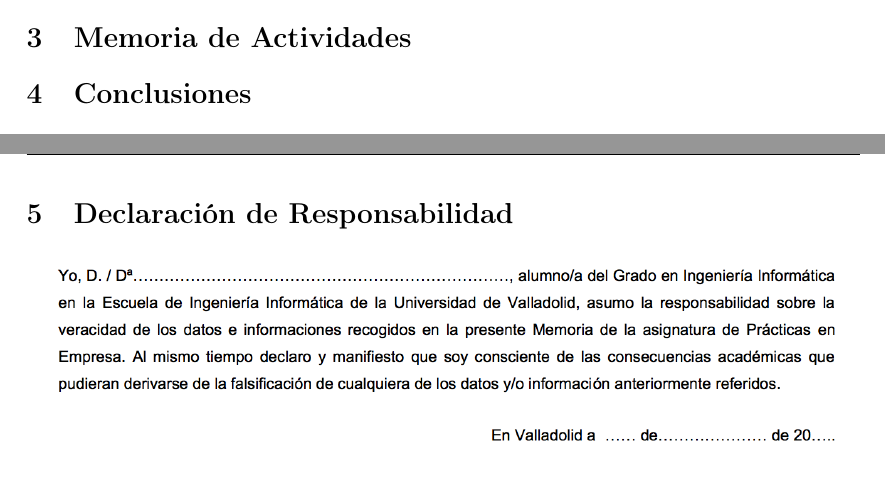
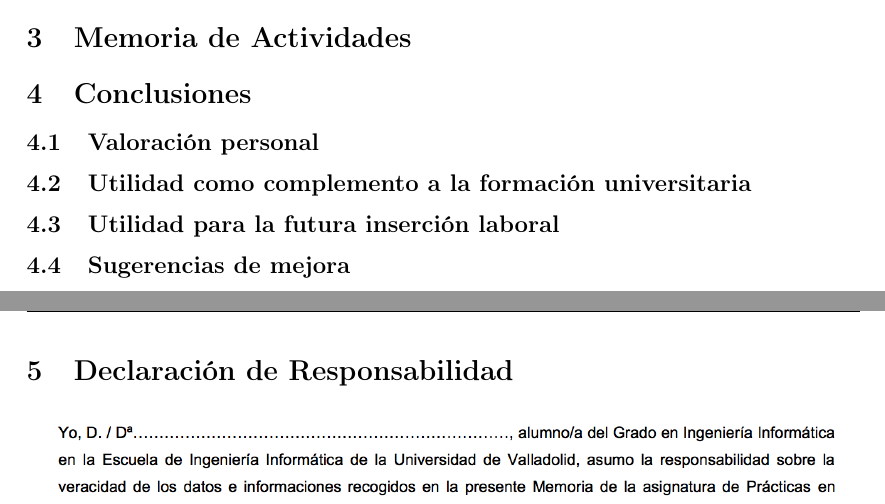
Before and after one commit to garciparedes/internship-memoir-brooktec, a LaTeX document (report.tex): two parts of pages 3 and 4 of 4, joined at a grey line, cut so that both start at the same text. Compiled offline with pdfLaTeX.

Commit message:
Worked on Conclusions document structure

```diff
--- a/report.tex
+++ b/report.tex
@@ -89,6 +89,17 @@
 
     \section{Conclusiones}
 
+        \subsection{Valoración personal}
+
+
+        \subsection{Utilidad como complemento a la formación universitaria}
+
+
+        \subsection{Utilidad para la futura inserción laboral}
+
+
+        \subsection{Sugerencias de mejora}
+
 
 
     \newpage
```
Also changed, not shown: report.pdf.
